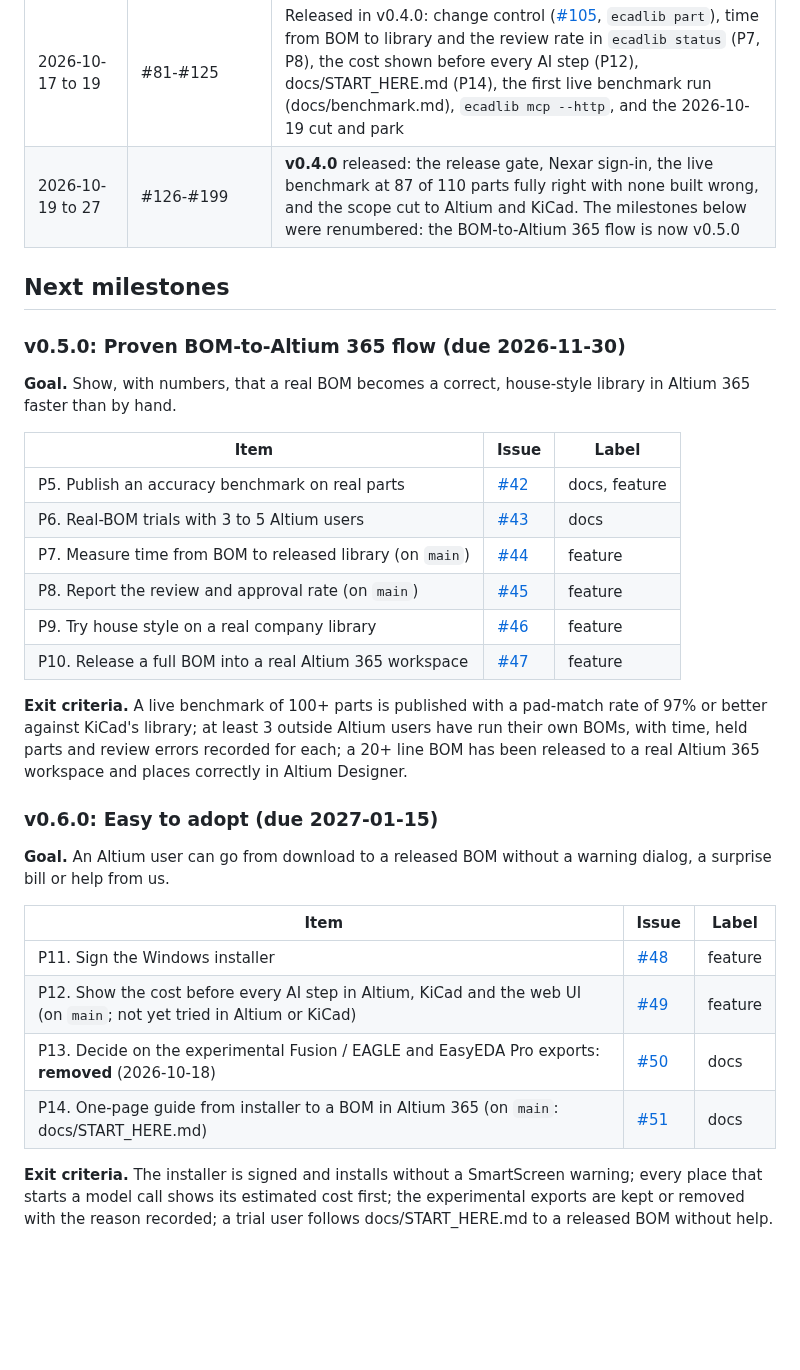
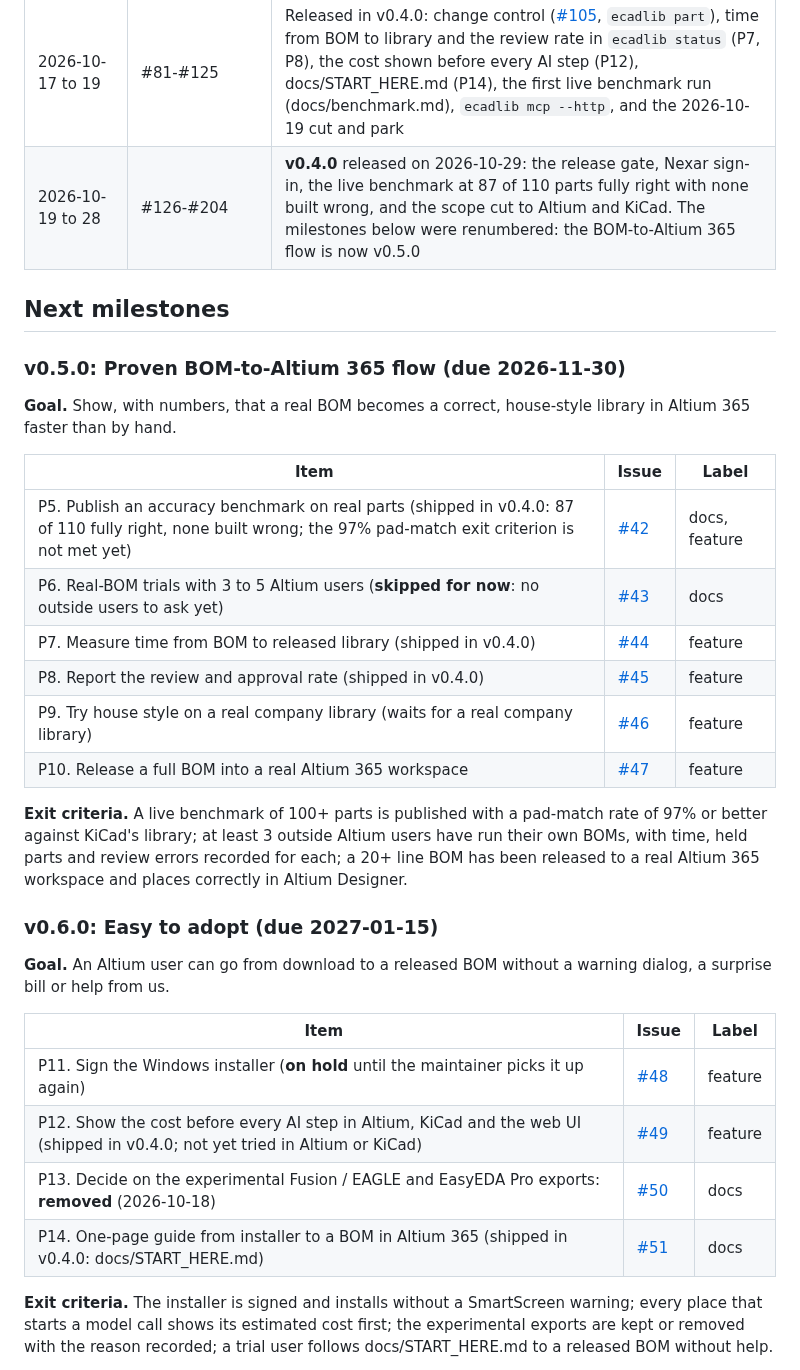
Before and after one commit to oliBrowne/PCBLIVINGLIBRARY, a Markdown page: ROADMAP.md, the part around one of its changes. GitHub-like rendering; blank space fills up the shorter version.

Commit message:
Roadmap: mark what shipped in v0.4.0, note skipped and held items, fix spec version numbers

```diff
--- a/ROADMAP.md
+++ b/ROADMAP.md
@@ -33,7 +33,7 @@ table is kept as the record of what was merged.
 | 2026-10-17 | #35 | Official part APIs first with unofficial endpoints fenced off, weekly sources canary, and Altium rebuilding every library itself (8 of 8 test libraries, 0 differences on AD26) |
 | 2026-10-17 | #61-#80 (issues #36-#40) | **v0.3.1** released: Build libraries in the Altium menu, fab-layer designator in Altium, multi-part symbols, keep-outs and bottom-side pads checked in AD26, and the fixes from the overnight system test |
 | 2026-10-17 to 19 | #81-#125 | Released in v0.4.0: change control ([#105](https://github.com/oliBrowne/PCBLIVINGLIBRARY/issues/105), `ecadlib part`), time from BOM to library and the review rate in `ecadlib status` (P7, P8), the cost shown before every AI step (P12), docs/START_HERE.md (P14), the first live benchmark run (docs/benchmark.md), `ecadlib mcp --http`, and the 2026-10-19 cut and park |
-| 2026-10-19 to 27 | #126-#199 | **v0.4.0** released: the release gate, Nexar sign-in, the live benchmark at 87 of 110 parts fully right with none built wrong, and the scope cut to Altium and KiCad. The milestones below were renumbered: the BOM-to-Altium 365 flow is now v0.5.0 |
+| 2026-10-19 to 28 | #126-#204 | **v0.4.0** released on 2026-10-29: the release gate, Nexar sign-in, the live benchmark at 87 of 110 parts fully right with none built wrong, and the scope cut to Altium and KiCad. The milestones below were renumbered: the BOM-to-Altium 365 flow is now v0.5.0 |
 
 ## Next milestones
 
@@ -44,11 +44,11 @@ hand.
 
 | Item | Issue | Label |
 |---|---|---|
-| P5. Publish an accuracy benchmark on real parts | [#42](https://github.com/oliBrowne/PCBLIVINGLIBRARY/issues/42) | docs, feature |
-| P6. Real-BOM trials with 3 to 5 Altium users | [#43](https://github.com/oliBrowne/PCBLIVINGLIBRARY/issues/43) | docs |
-| P7. Measure time from BOM to released library (on `main`) | [#44](https://github.com/oliBrowne/PCBLIVINGLIBRARY/issues/44) | feature |
-| P8. Report the review and approval rate (on `main`) | [#45](https://github.com/oliBrowne/PCBLIVINGLIBRARY/issues/45) | feature |
-| P9. Try house style on a real company library | [#46](https://github.com/oliBrowne/PCBLIVINGLIBRARY/issues/46) | feature |
+| P5. Publish an accuracy benchmark on real parts (shipped in v0.4.0: 87 of 110 fully right, none built wrong; the 97% pad-match exit criterion is not met yet) | [#42](https://github.com/oliBrowne/PCBLIVINGLIBRARY/issues/42) | docs, feature |
+| P6. Real-BOM trials with 3 to 5 Altium users (**skipped for now**: no outside users to ask yet) | [#43](https://github.com/oliBrowne/PCBLIVINGLIBRARY/issues/43) | docs |
+| P7. Measure time from BOM to released library (shipped in v0.4.0) | [#44](https://github.com/oliBrowne/PCBLIVINGLIBRARY/issues/44) | feature |
+| P8. Report the review and approval rate (shipped in v0.4.0) | [#45](https://github.com/oliBrowne/PCBLIVINGLIBRARY/issues/45) | feature |
+| P9. Try house style on a real company library (waits for a real company library) | [#46](https://github.com/oliBrowne/PCBLIVINGLIBRARY/issues/46) | feature |
 | P10. Release a full BOM into a real Altium 365 workspace | [#47](https://github.com/oliBrowne/PCBLIVINGLIBRARY/issues/47) | feature |
 
 **Exit criteria.** A live benchmark of 100+ parts is published with a pad-match rate of 97% or better against
@@ -63,10 +63,10 @@ from us.
 
 | Item | Issue | Label |
 |---|---|---|
-| P11. Sign the Windows installer | [#48](https://github.com/oliBrowne/PCBLIVINGLIBRARY/issues/48) | feature |
-| P12. Show the cost before every AI step in Altium, KiCad and the web UI (on `main`; not yet tried in Altium or KiCad) | [#49](https://github.com/oliBrowne/PCBLIVINGLIBRARY/issues/49) | feature |
+| P11. Sign the Windows installer (**on hold** until the maintainer picks it up again) | [#48](https://github.com/oliBrowne/PCBLIVINGLIBRARY/issues/48) | feature |
+| P12. Show the cost before every AI step in Altium, KiCad and the web UI (shipped in v0.4.0; not yet tried in Altium or KiCad) | [#49](https://github.com/oliBrowne/PCBLIVINGLIBRARY/issues/49) | feature |
 | P13. Decide on the experimental Fusion / EAGLE and EasyEDA Pro exports: **removed** (2026-10-18) | [#50](https://github.com/oliBrowne/PCBLIVINGLIBRARY/issues/50) | docs |
-| P14. One-page guide from installer to a BOM in Altium 365 (on `main`: docs/START_HERE.md) | [#51](https://github.com/oliBrowne/PCBLIVINGLIBRARY/issues/51) | docs |
+| P14. One-page guide from installer to a BOM in Altium 365 (shipped in v0.4.0: docs/START_HERE.md) | [#51](https://github.com/oliBrowne/PCBLIVINGLIBRARY/issues/51) | docs |
 
 **Exit criteria.** The installer is signed and installs without a SmartScreen warning; every place that starts a
 model call shows its estimated cost first; the experimental exports are kept or removed with the reason recorded;
```
Also changed, not shown: other parts of ROADMAP.md (+1 -1 lines), docs/PRODUCT_SPEC.md (+3 -3 lines).
